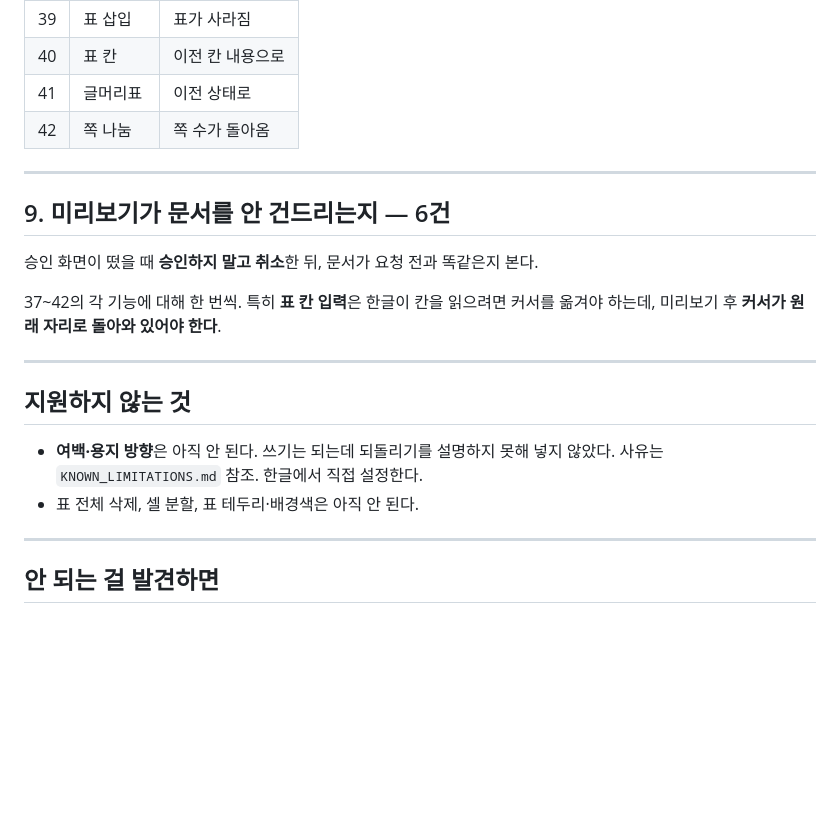
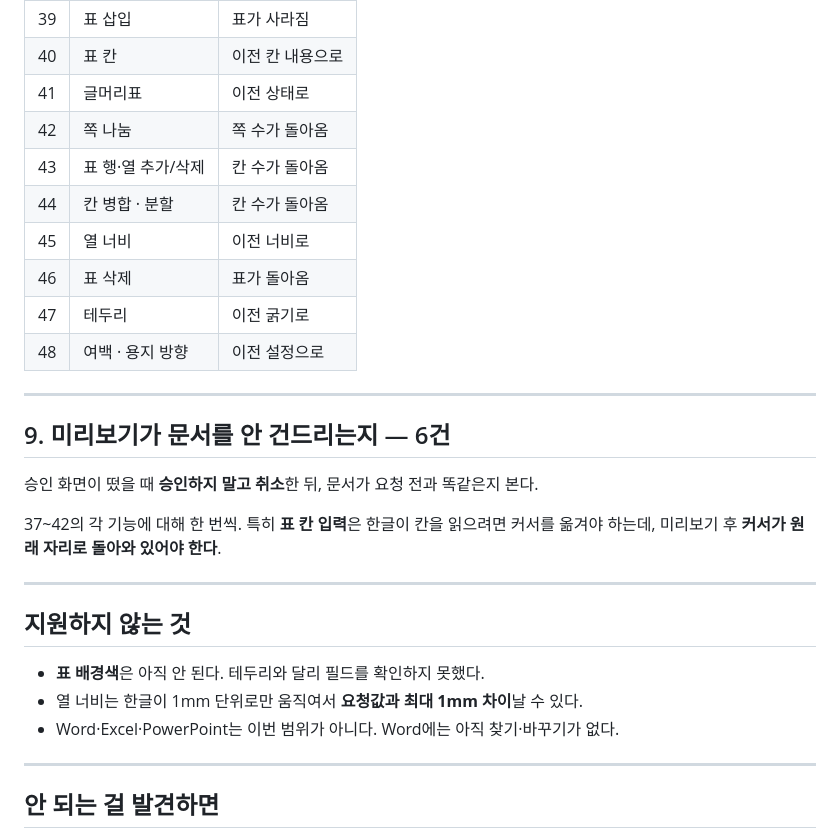
Before and after one commit to rkekqlfn3-byte/new, a Markdown page: docs/HWP_MANUAL_TEST_2026-08-05.md, the part around one of its changes. GitHub-like rendering; blank space fills up the shorter version.

```diff
--- a/docs/HWP_MANUAL_TEST_2026-08-05.md
+++ b/docs/HWP_MANUAL_TEST_2026-08-05.md
@@ -201,6 +230,12 @@ python -m verification.hwp_table_probe
 | 40 | 표 칸 | 이전 칸 내용으로 |
 | 41 | 글머리표 | 이전 상태로 |
 | 42 | 쪽 나눔 | 쪽 수가 돌아옴 |
+| 43 | 표 행·열 추가/삭제 | 칸 수가 돌아옴 |
+| 44 | 칸 병합 · 분할 | 칸 수가 돌아옴 |
+| 45 | 열 너비 | 이전 너비로 |
+| 46 | 표 삭제 | 표가 돌아옴 |
+| 47 | 테두리 | 이전 굵기로 |
+| 48 | 여백 · 용지 방향 | 이전 설정으로 |
 
 ---
 
@@ -214,8 +249,9 @@ python -m verification.hwp_table_probe
 
 ## 지원하지 않는 것
 
-- **여백·용지 방향**은 아직 안 된다. 쓰기는 되는데 되돌리기를 설명하지 못해 넣지 않았다. 사유는 `KNOWN_LIMITATIONS.md` 참조. 한글에서 직접 설정한다.
-- 표 전체 삭제, 셀 분할, 표 테두리·배경색은 아직 안 된다.
+- **표 배경색**은 아직 안 된다. 테두리와 달리 필드를 확인하지 못했다.
+- 열 너비는 한글이 1mm 단위로만 움직여서 **요청값과 최대 1mm 차이**날 수 있다.
+- Word·Excel·PowerPoint는 이번 범위가 아니다. Word에는 아직 찾기·바꾸기가 없다.
 
 ---
 
```
Also changed, not shown: other parts of docs/HWP_MANUAL_TEST_2026-08-05.md (+30 -1 lines).
